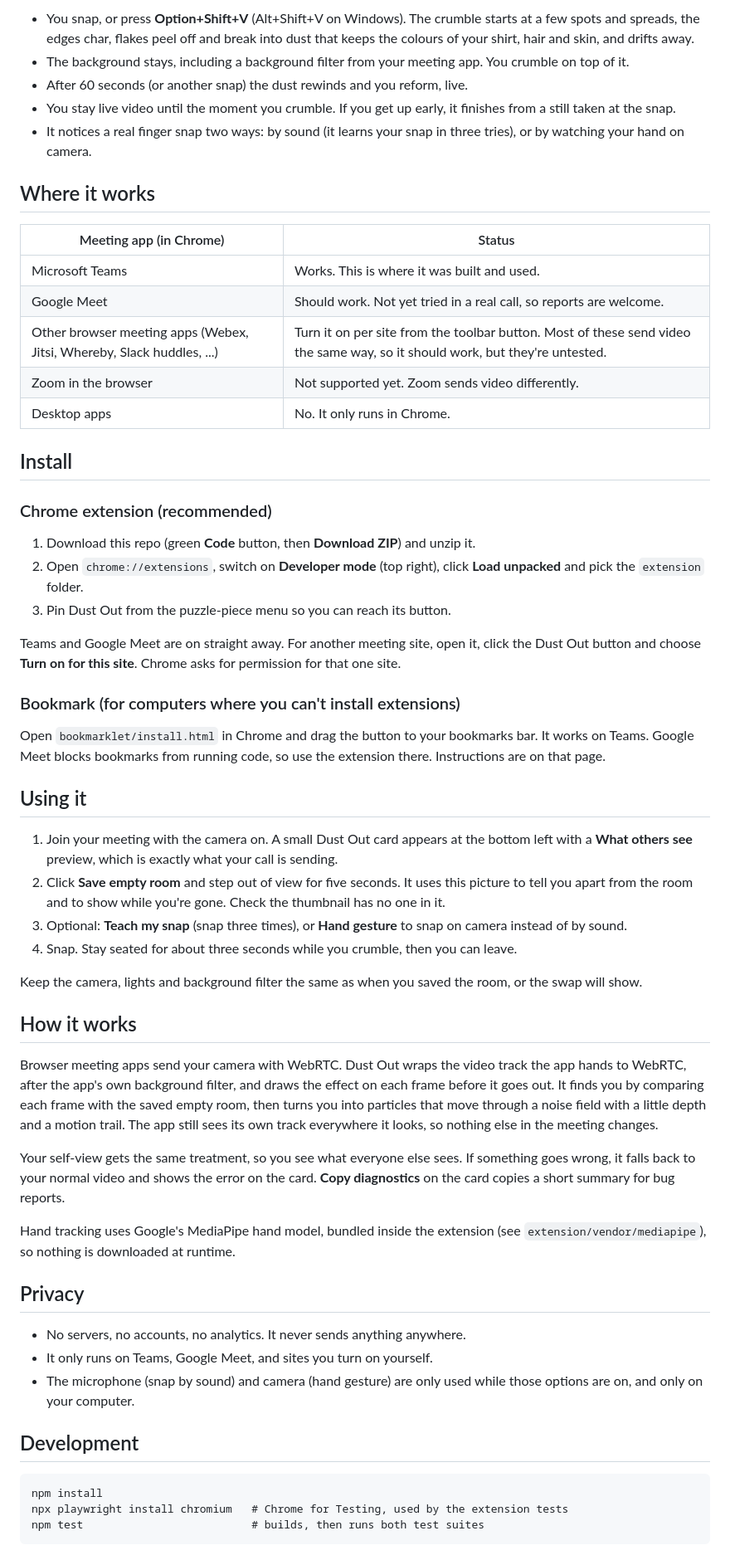
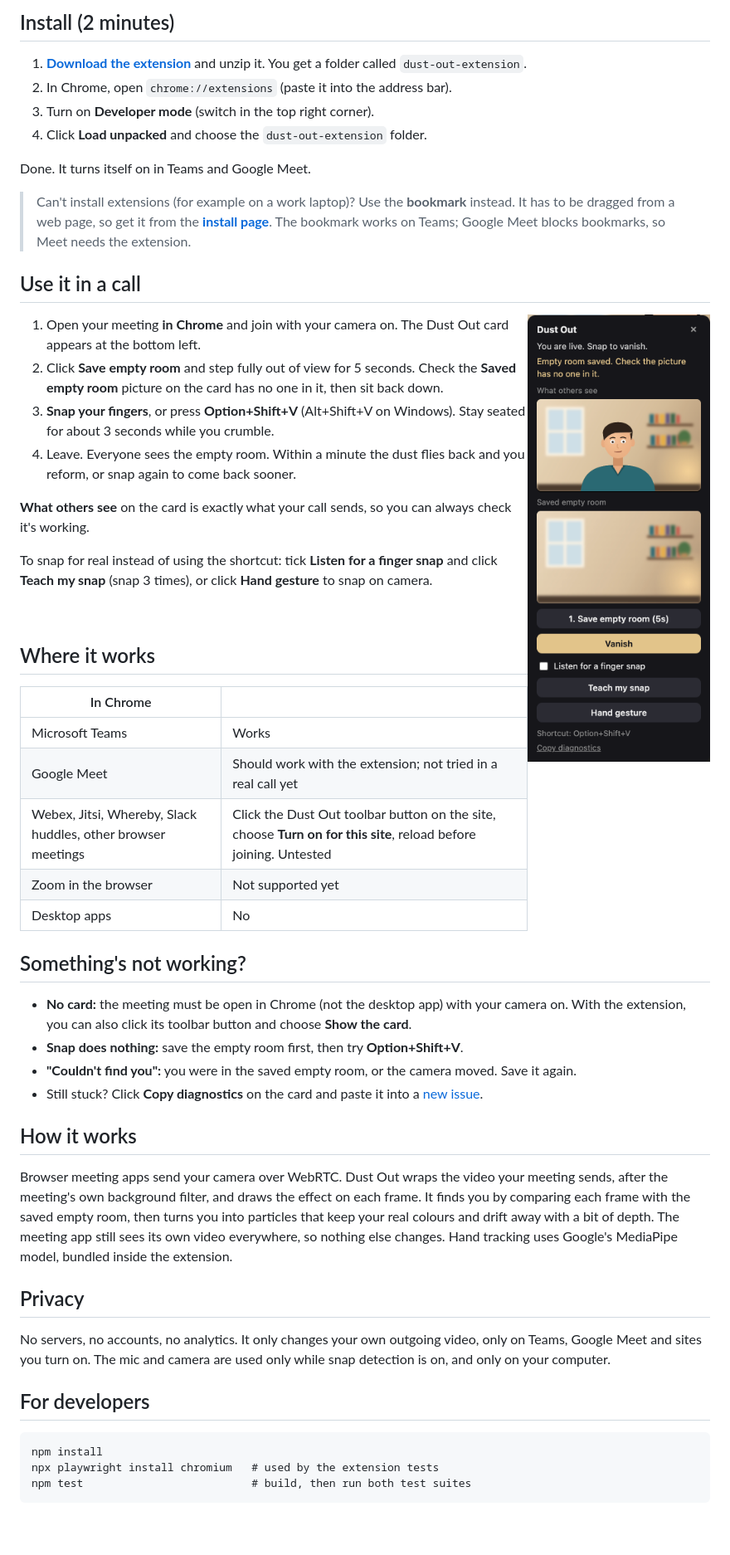
Before and after one commit to saimeda32/dust-out, a Markdown page: README.md, the part around one of its changes. Shown at 83% size. GitHub-like rendering; pictures changed too: docs/card.png (added); blank space fills up the shorter version.

````diff
--- a/README.md
+++ b/README.md
@@ -10,62 +10,60 @@ It runs in Chrome on your own computer. It changes only your own outgoing video,
 
-- You snap, or press **Option+Shift+V** (Alt+Shift+V on Windows). The crumble starts at a few spots and spreads, the edges char, flakes peel off and break into dust that keeps the colours of your shirt, hair and skin, and drifts away.
-- The background stays, including a background filter from your meeting app. You crumble on top of it.
-- After 60 seconds (or another snap) the dust rewinds and you reform, live.
-- You stay live video until the moment you crumble. If you get up early, it finishes from a still taken at the snap.
-- It notices a real finger snap two ways: by sound (it learns your snap in three tries), or by watching your hand on camera.
+## Install (2 minutes)
+
+1. **[Download the extension](https://github.com/saimeda32/dust-out/releases/latest/download/dust-out-extension.zip)** and unzip it. You get a folder called `dust-out-extension`.
+2. In Chrome, open `chrome://extensions` (paste it into the address bar).
+3. Turn on **Developer mode** (switch in the top right corner).
+4. Click **Load unpacked** and choose the `dust-out-extension` folder.
+
+Done. It turns itself on in Teams and Google Meet.
+
+> Can't install extensions (for example on a work laptop)? Use the **bookmark** instead. It has to be dragged from a web page, so get it from the **[install page](https://saimeda32.github.io/dust-out/#install)**. The bookmark works on Teams; Google Meet blocks bookmarks, so Meet needs the extension.
+
+## Use it in a call
+
+<img src="docs/card.png" alt="The Dust Out card" width="220" align="right">
+
+1. Open your meeting **in Chrome** and join with your camera on. The Dust Out card appears at the bottom left.
+2. Click **Save empty room** and step fully out of view for 5 seconds. Check the **Saved empty room** picture on the card has no one in it, then sit back down.
+3. **Snap your fingers**, or press **Option+Shift+V** (Alt+Shift+V on Windows). Stay seated for about 3 seconds while you crumble.
+4. Leave. Everyone sees the empty room. Within a minute the dust flies back and you reform, or snap again to come back sooner.
+
+**What others see** on the card is exactly what your call sends, so you can always check it's working.
+
+To snap for real instead of using the shortcut: tick **Listen for a finger snap** and click **Teach my snap** (snap 3 times), or click **Hand gesture** to snap on camera.
+
+<br clear="right">
 
 ## Where it works
 
-| Meeting app (in Chrome) | Status |
+| In Chrome | |
 |---|---|
-| Microsoft Teams | Works. This is where it was built and used. |
-| Google Meet | Should work. Not yet tried in a real call, so reports are welcome. |
-| Other browser meeting apps (Webex, Jitsi, Whereby, Slack huddles, ...) | Turn it on per site from the toolbar button. Most of these send video the same way, so it should work, but they're untested. |
-| Zoom in the browser | Not supported yet. Zoom sends video differently. |
-| Desktop apps | No. It only runs in Chrome. |
+| Microsoft Teams | Works |
+| Google Meet | Should work with the extension; not tried in a real call yet |
+| Webex, Jitsi, Whereby, Slack huddles, other browser meetings | Click the Dust Out toolbar button on the site, choose **Turn on for this site**, reload before joining. Untested |
+| Zoom in the browser | Not supported yet |
+| Desktop apps | No |
 
-## Install
+## Something's not working?
 
-### Chrome extension (recommended)
-
-1. Download this repo (green **Code** button, then **Download ZIP**) and unzip it.
-2. Open `chrome://extensions`, switch on **Developer mode** (top right), click **Load unpacked** and pick the `extension` folder.
-3. Pin Dust Out from the puzzle-piece menu so you can reach its button.
-
-Teams and Google Meet are on straight away. For another meeting site, open it, click the Dust Out button and choose **Turn on for this site**. Chrome asks for permission for that one site.
-
-### Bookmark (for computers where you can't install extensions)
-
-Open `bookmarklet/install.html` in Chrome and drag the button to your bookmarks bar. It works on Teams. Google Meet blocks bookmarks from running code, so use the extension there. Instructions are on that page.
-
-## Using it
-
-1. Join your meeting with the camera on. A small Dust Out card appears at the bottom left with a **What others see** preview, which is exactly what your call is sending.
-2. Click **Save empty room** and step out of view for five seconds. It uses this picture to tell you apart from the room and to show while you're gone. Check the thumbnail has no one in it.
-3. Optional: **Teach my snap** (snap three times), or **Hand gesture** to snap on camera instead of by sound.
-4. Snap. Stay seated for about three seconds while you crumble, then you can leave.
-
-Keep the camera, lights and background filter the same as when you saved the room, or the swap will show.
+- **No card:** the meeting must be open in Chrome (not the desktop app) with your camera on. With the extension, you can also click its toolbar button and choose **Show the card**.
+- **Snap does nothing:** save the empty room first, then try **Option+Shift+V**.
+- **"Couldn't find you":** you were in the saved empty room, or the camera moved. Save it again.
+- Still stuck? Click **Copy diagnostics** on the card and paste it into a [new issue](https://github.com/saimeda32/dust-out/issues).
 
 ## How it works
 
-Browser meeting apps send your camera with WebRTC. Dust Out wraps the video track the app hands to WebRTC, after the app's own background filter, and draws the effect on each frame before it goes out. It finds you by comparing each frame with the saved empty room, then turns you into particles that move through a noise field with a little depth and a motion trail. The app still sees its own track everywhere it looks, so nothing else in the meeting changes.
-
-Your self-view gets the same treatment, so you see what everyone else sees. If something goes wrong, it falls back to your normal video and shows the error on the card. **Copy diagnostics** on the card copies a short summary for bug reports.
-
-Hand tracking uses Google's MediaPipe hand model, bundled inside the extension (see `extension/vendor/mediapipe`), so nothing is downloaded at runtime.
+Browser meeting apps send your camera over WebRTC. Dust Out wraps the video your meeting sends, after the meeting's own background filter, and draws the effect on each frame. It finds you by comparing each frame with the saved empty room, then turns you into particles that keep your real colours and drift away with a bit of depth. The meeting app still sees its own video everywhere, so nothing else changes. Hand tracking uses Google's MediaPipe model, bundled inside the extension.
 
 ## Privacy
 
-- No servers, no accounts, no analytics. It never sends anything anywhere.
-- It only runs on Teams, Google Meet, and sites you turn on yourself.
-- The microphone (snap by sound) and camera (hand gesture) are only used while those options are on, and only on your computer.
+No servers, no accounts, no analytics. It only changes your own outgoing video, only on Teams, Google Meet and sites you turn on. The mic and camera are used only while snap detection is on, and only on your computer.
 
-## Development
+## For developers
 
 ```
 npm install
-npx playwright install chromium   # Chrome for Testing, used by the extension tests
-npm test                          # builds, then runs both test suites
+npx playwright install chromium   # used by the extension tests
+npm test                          # build, then run both test suites
 ```
 
````
Also changed, not shown: other parts of README.md (+6 -6 lines), docs/icon.png (added), docs/social.png (added), 15 other files.
